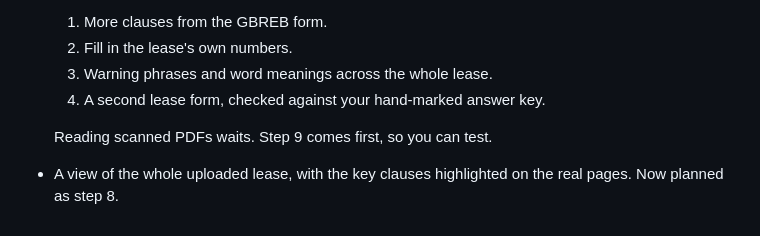
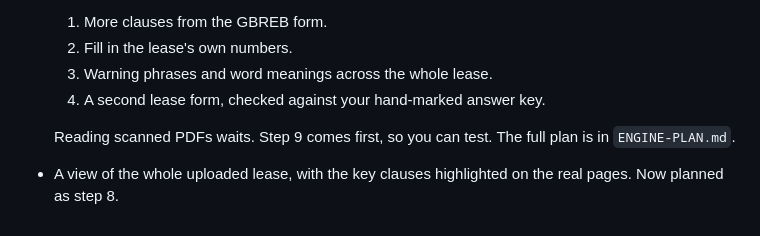
Before and after one commit to zacharybhattacharjee/lease-reader, a Markdown page: PLAN.md, the part around the change. GitHub-like rendering.

```diff
--- a/PLAN.md
+++ b/PLAN.md
@@ -224,5 +224,5 @@ Your notes asked for six things. I've sorted them by size, smallest first.
   3. Warning phrases and word meanings across the whole lease.
   4. A second lease form, checked against your hand-marked answer key.
 
-  Reading scanned PDFs waits. Step 9 comes first, so you can test.
+  Reading scanned PDFs waits. Step 9 comes first, so you can test. The full plan is in `ENGINE-PLAN.md`.
 - A view of the whole uploaded lease, with the key clauses highlighted on the real pages. Now planned as step 8.
```
Also changed, not shown: ENGINE-PLAN.md (added, +166 -0 lines).
